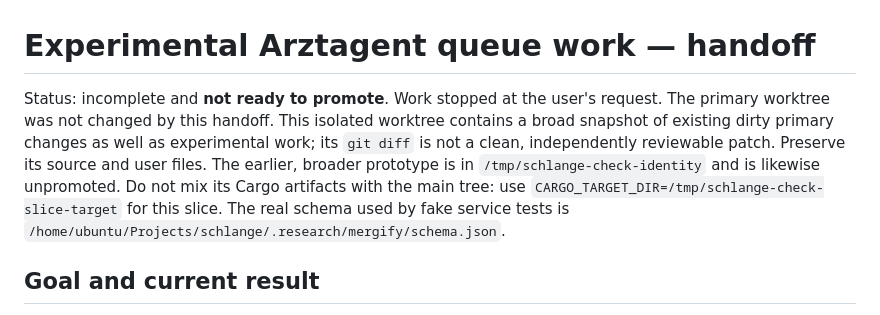
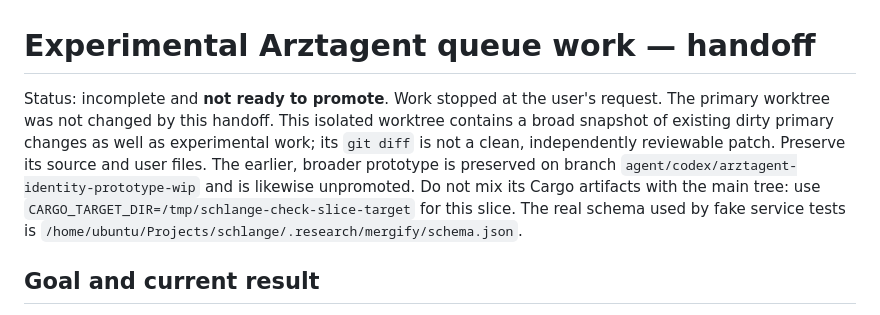
Before and after one commit to karma-works/schlange, a Markdown page: HANDOFF-EXPERIMENT.md, the part around the change. Drawn GitHub-style.

Commit message:
Link the archived earlier prototype

```diff
--- a/HANDOFF-EXPERIMENT.md
+++ b/HANDOFF-EXPERIMENT.md
@@ -1,6 +1,6 @@
 # Experimental Arztagent queue work — handoff
 
-Status: incomplete and **not ready to promote**. Work stopped at the user's request. The primary worktree was not changed by this handoff. This isolated worktree contains a broad snapshot of existing dirty primary changes as well as experimental work; its `git diff` is not a clean, independently reviewable patch. Preserve its source and user files. The earlier, broader prototype is in `/tmp/schlange-check-identity` and is likewise unpromoted. Do not mix its Cargo artifacts with the main tree: use `CARGO_TARGET_DIR=/tmp/schlange-check-slice-target` for this slice. The real schema used by fake service tests is `/home/ubuntu/Projects/schlange/.research/mergify/schema.json`.
+Status: incomplete and **not ready to promote**. Work stopped at the user's request. The primary worktree was not changed by this handoff. This isolated worktree contains a broad snapshot of existing dirty primary changes as well as experimental work; its `git diff` is not a clean, independently reviewable patch. Preserve its source and user files. The earlier, broader prototype is preserved on branch `agent/codex/arztagent-identity-prototype-wip` and is likewise unpromoted. Do not mix its Cargo artifacts with the main tree: use `CARGO_TARGET_DIR=/tmp/schlange-check-slice-target` for this slice. The real schema used by fake service tests is `/home/ubuntu/Projects/schlange/.research/mergify/schema.json`.
 
 ## Goal and current result
 
```
